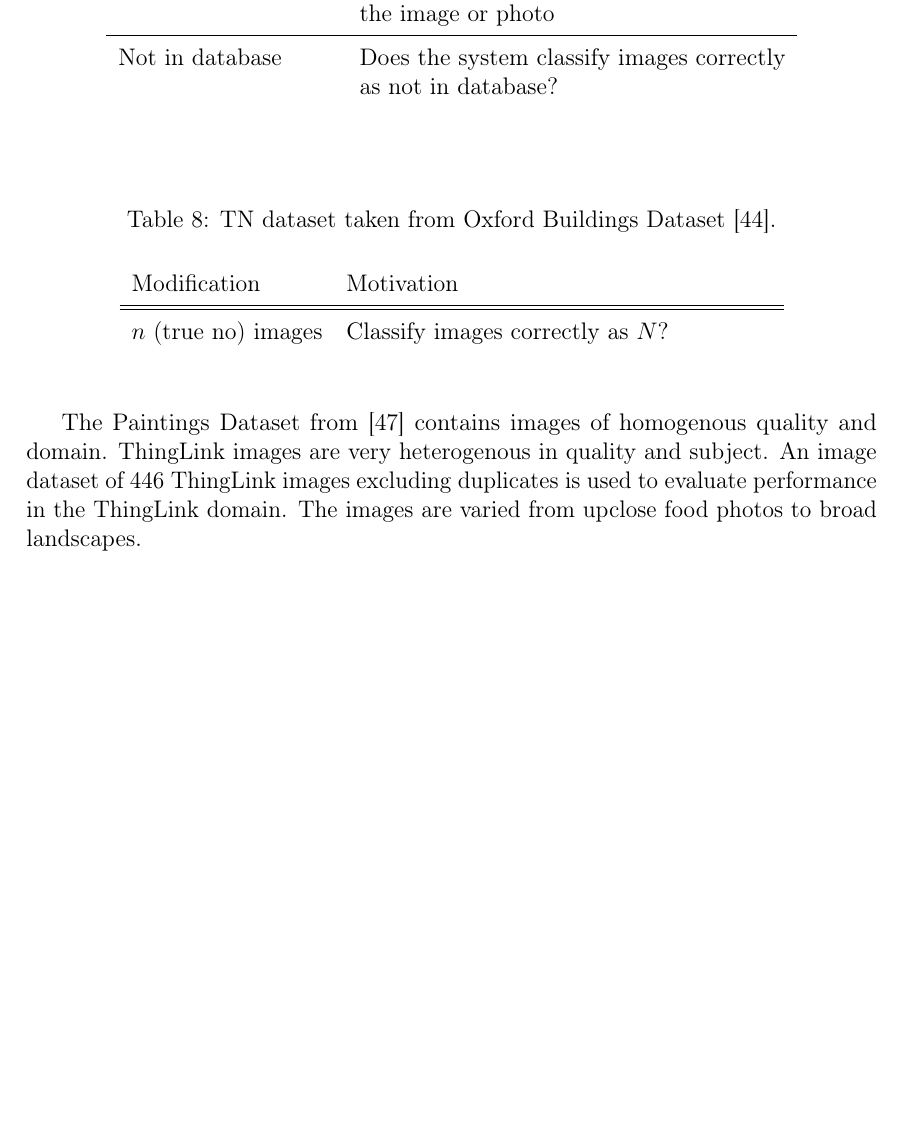
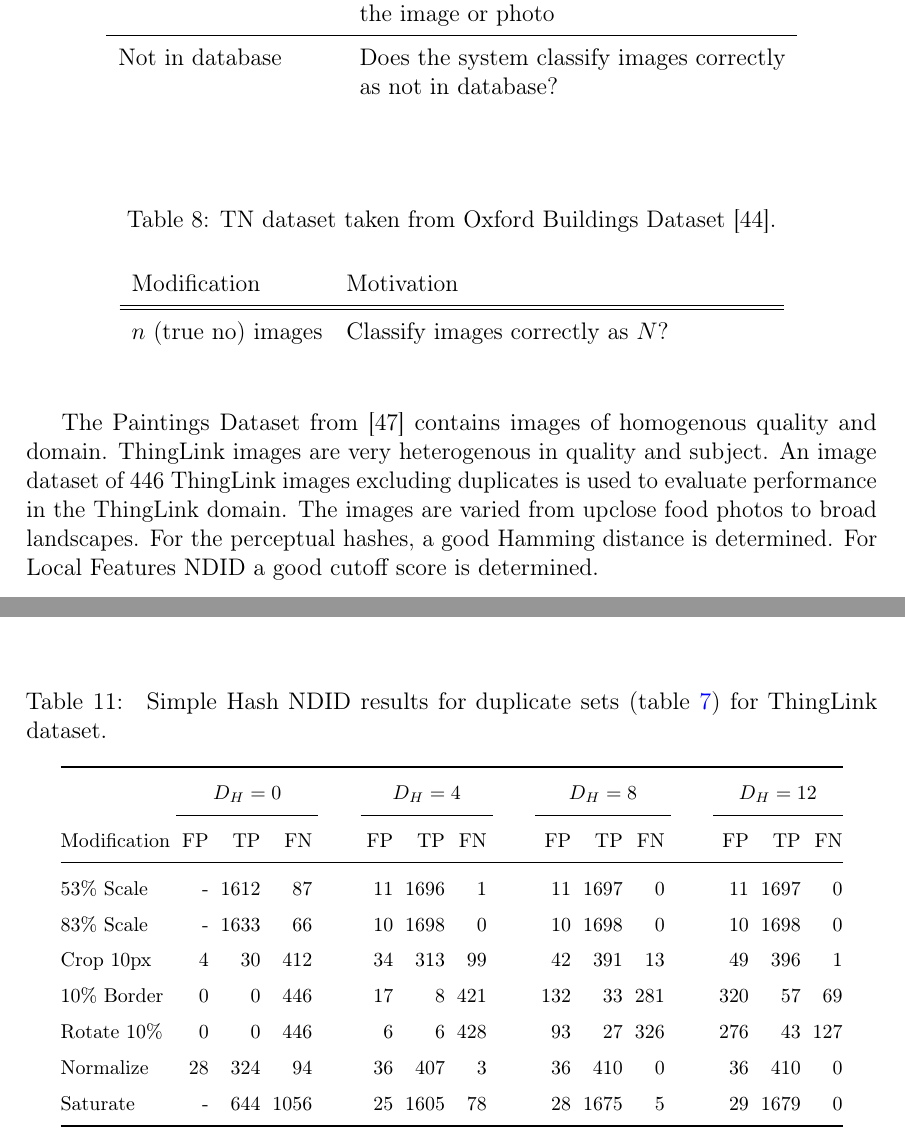
Before and after one commit to sulmanen/hash-thesis, a LaTeX thesis (hash.tex): part of page 42 of 64 before the commit and two parts of pages 42 and 48 of 63 after it, the two joined at a grey line, cut so that both start at the same text, the shorter picture padded with empty space. Compiled offline with pdfLaTeX; a LaTeX package or settings file that is missing is left out.

Commit message:
start adding thinglink dataset results

```diff
--- a/hash.tex
+++ b/hash.tex
@@ -1491,7 +1491,7 @@ To test for images not in the set we pick 1708 images from the Oxford Buildings
 \end{tabular}
 \end{center}\end{table}
 
-The Paintings Dataset from \cite{Vedaldi2012} contains images of homogenous quality and domain. ThingLink images are very heterogenous in quality and subject. An image dataset of 446 ThingLink images excluding duplicates is used to evaluate performance in the ThingLink domain. The images are varied from upclose food photos to broad landscapes.
+The Paintings Dataset from \cite{Vedaldi2012} contains images of homogenous quality and domain. ThingLink images are very heterogenous in quality and subject. An image dataset of 446 ThingLink images excluding duplicates is used to evaluate performance in the ThingLink domain. The images are varied from upclose food photos to broad landscapes. For the perceptual hashes, a good Hamming distance is determined. For Local Features NDID a good cutoff score is determined.
 
 \subsubsection{Perceptual Hashing}
 An image database is built and perceptual hashes in section \ref{perceptualhash} (Simple Hash and DCT Hash) are calculated by code running on ThingLink so we can be certain the implementation is the same here. For the hash distance function we will use Hamming Distance (section \ref{HammingSection}).
@@ -1617,6 +1618,30 @@ The ROC of a DCT Hash NDID depends on the chosen Hamming Distance. The effect on
 \label{dcttotalroc}
 \end{figure}
 
+\begin{table}[htb]\footnotesize
+\caption{ Simple Hash NDID results for duplicate sets (table \ref{modifiedimages}) for ThingLink dataset. }
+\label{simpleresults}
+\begin{center}
+  \setlength\tabcolsep{3pt} % default value: 6pt
+  \begin{tabular}{@{}lrrrrrrrrrrrrrrr@{}}
+    \toprule
+    & \multicolumn{3}{c}{$D_H = 0$} &\phantom{abc} &\multicolumn{3}{c}{$D_H = 4$} &\phantom{abc} & \multicolumn{3}{c}{$D_H=8$} &\phantom{abc} & \multicolumn{3}{c}{$D_H=12$}\\
+\cmidrule{2-4} \cmidrule{6-8} \cmidrule{10-12} \cmidrule{14-16}
+    Modification & FP & TP & FN &\phantom{abc} & FP & TP & FN &\phantom{abc} & FP & TP & FN &\phantom{abc} & FP & TP & FN\\ \midrule
+    53\% Scale   & - & 1612 & 87 &\phantom{abc} & 11 & 1696 & 1 &\phantom{abc} & 11 & 1697 & 0 &\phantom{abc} & 11 & 1697 & 0\\
+    83\% Scale   & - & 1633 & 66 &\phantom{abc} & 10 & 1698 & 0 &\phantom{abc} & 10 & 1698 & 0 &\phantom{abc} & 10 & 1698 & 0\\
+    Crop 10px    & 4 & 30 & 412 &\phantom{abc} & 34 & 313 & 99 &\phantom{abc} & 42 & 391 & 13 &\phantom{abc} & 49 & 396 & 1\\
+    10\% Border  & 0 & 0 & 446 & \phantom{abc} & 17 & 8 & 421 &\phantom{abc} & 132 & 33 & 281 &\phantom{abc} & 320 & 57 & 69\\
+    Rotate 10\%  & 0 & 0 & 446 &\phantom{abc} & 6 & 6 & 428 &\phantom{abc} & 93 & 27 & 326 &\phantom{abc} & 276 & 43 & 127\\
+    Normalize    & 28 & 324 & 94 &\phantom{abc} & 36 & 407 & 3 &\phantom{abc} & 36 & 410 & 0 &\phantom{abc} & 36 & 410 & 0\\
+    Saturate     & - & 644 & 1056 &\phantom{abc} & 25 & 1605 & 78 &\phantom{abc} & 28 & 1675 & 5 &\phantom{abc} & 29 & 1679 & 0\\
+    \bottomrule
+\end{tabular}
+\end{center}
+\end{table}
+
+
+
 \subsection{Local Features}
 The search by Local Features always returns the highest scoring image resulting in a FP every time instead of the expected TN. A sane FPR (close to zero) can be achieved by choosing a cutoff score so that ROC is optimal. We run the sets and plot the scores of matches from each set in ROC space. There it is easy to find the score such that TPR is maximized and FPR is minimized. The max score from the TN-set (table \ref{truenegatives}) was 19.
 
```
Also changed, not shown: hash.tex (1 more changed lines).
